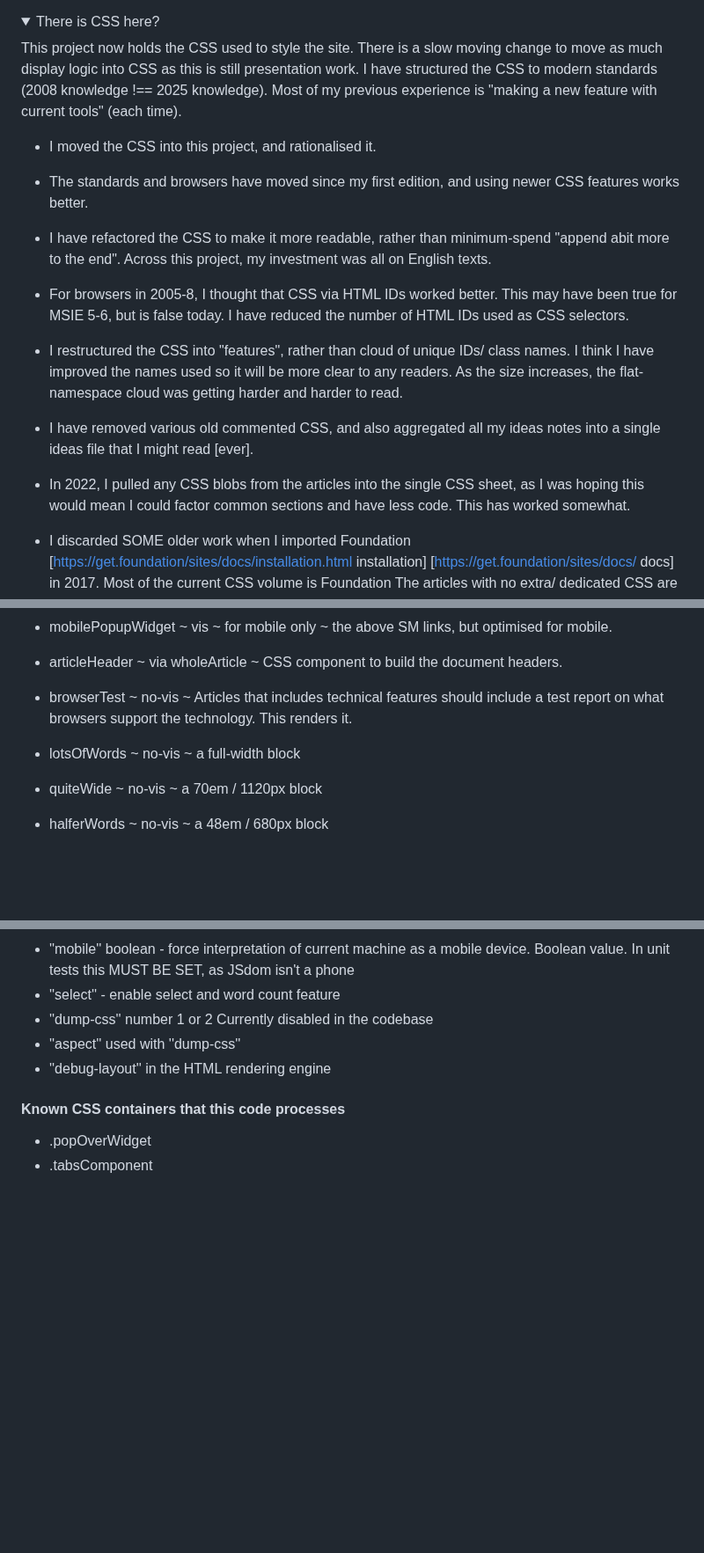
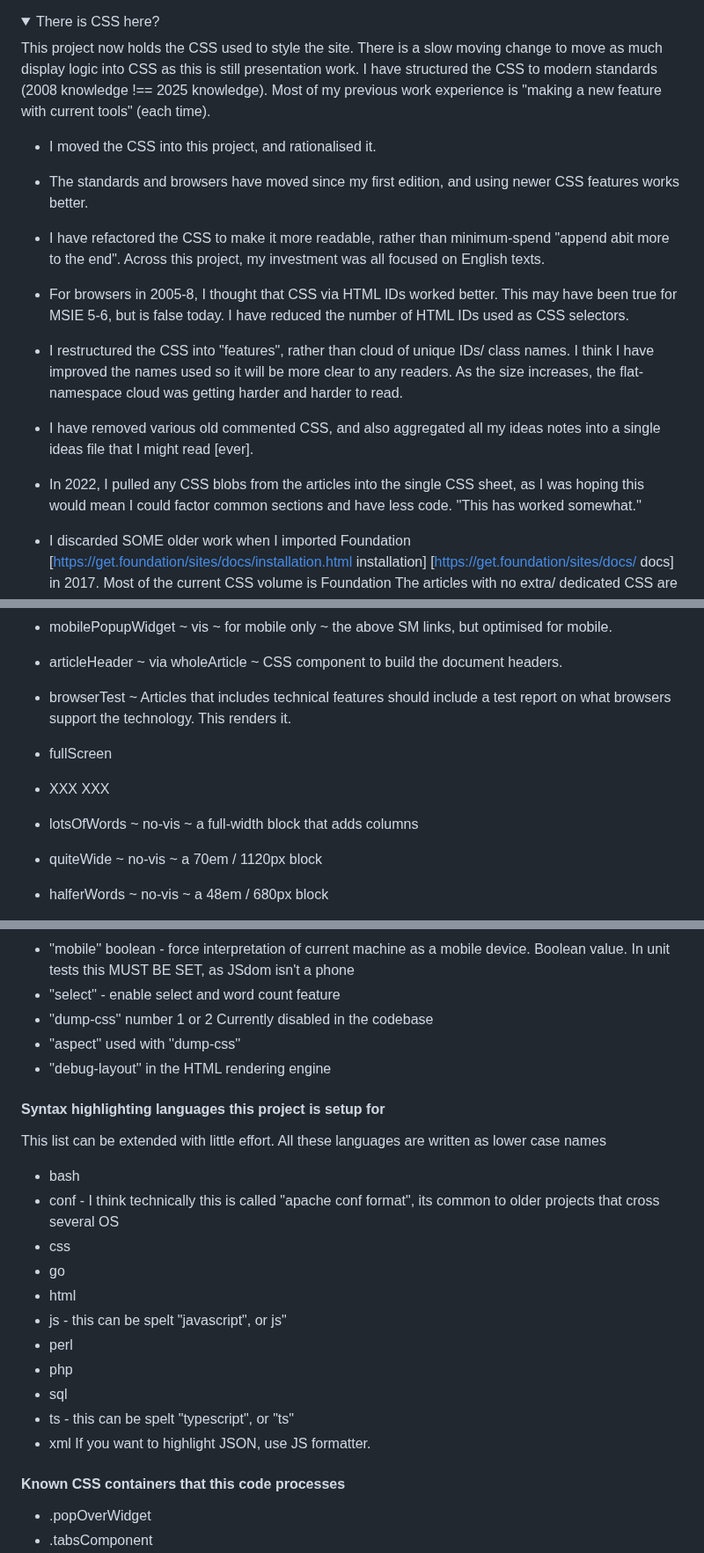
Before and after one commit to owenBeresford/extra-panda, a Markdown page: README.md, 3 parts joined by grey strips. Shown at 88% size. GitHub-like rendering; folded sections open; blank space fills up the shorter version.

Commit message:
Add notes to support more recent changes

```diff
--- a/README.md
+++ b/README.md
@@ -182,15 +182,15 @@ If I run the TS files via node-vite, there is no visible compiler step, and it l
 </details>
 <details>
 <summary>There is CSS here?</summary>
-This project now holds the CSS used to style the site.   There is a slow moving change to move as much display logic into CSS as this is still presentation work.  I have structured the CSS to modern standards (2008 knowledge !== 2025 knowledge).   Most of my previous experience is "making a new feature with current tools" (each time).
+This project now holds the CSS used to style the site.   There is a slow moving change to move as much display logic into CSS as this is still presentation work.  I have structured the CSS to modern standards (2008 knowledge !== 2025 knowledge).   Most of my previous work experience is "making a new feature with current tools" (each time).
 
 - I moved the CSS into this project, and rationalised it.
 - The standards and browsers have moved since my first edition, and using newer CSS features works better.
-- I have refactored the CSS to make it more readable, rather than minimum-spend "append abit more to the end".  Across this project, my investment was all on English texts.
+- I have refactored the CSS to make it more readable, rather than minimum-spend "append abit more to the end".  Across this project, my investment was all focused on English texts.
 - For browsers in 2005-8, I thought that CSS via HTML IDs worked better.   This may have been true for MSIE 5-6, but is false today.   I have reduced the number of HTML IDs used as CSS selectors.
 - I restructured the CSS into "features", rather than cloud of unique IDs/ class names.   I think I have improved the names used so it will be more clear to any readers.   As the size increases, the flat-namespace cloud was getting harder and harder to read.
 - I have removed various old commented CSS, and also aggregated all my ideas notes into a single ideas file that I might read [ever].
-- In 2022, I pulled any CSS blobs from the articles into the single CSS sheet, as I was hoping this would mean I could factor common sections and have less code.  This has worked somewhat.
+- In 2022, I pulled any CSS blobs from the articles into the single CSS sheet, as I was hoping this would mean I could factor common sections and have less code.  ''This has worked somewhat.''
 - I discarded SOME older work when I imported Foundation [https://get.foundation/sites/docs/installation.html installation] [https://get.foundation/sites/docs/ docs] in 2017.   Most of the current CSS volume is Foundation
 The articles with no extra/ dedicated CSS are composed of "standard components".  This is 25 features ~ all with enough RWD support:
 
@@ -215,8 +215,10 @@ The articles with no extra/ dedicated CSS are composed of "standard components".
 - mobilePopupWidget ~ vis ~ for mobile only ~ the above SM links, but optimised for mobile.
 
 - articleHeader     ~ via wholeArticle ~ CSS component to build the document headers.
-- browserTest       ~ no-vis ~ Articles that includes technical features should include a test report on what browsers support the technology.  This renders it.
-- lotsOfWords       ~ no-vis ~ a full-width block
+- browserTest       ~ Articles that includes technical features should include a test report on what browsers support the technology.  This renders it.
+- fullScreen
+- XXX XXX
+- lotsOfWords       ~ no-vis ~ a full-width block that adds columns
 - quiteWide         ~ no-vis ~ a 70em / 1120px block
 - halferWords       ~ no-vis ~ a 48em / 680px block
 - fewWords          ~ no-vis ~ a 30em / 480px block
@@ -279,6 +286,22 @@ I ought to improve this process.  These are the tests that build their own GUI/
 - ''aspect''   used with ''dump-css''
 - ''debug-layout'' in the HTML rendering engine
 
+#### Syntax highlighting languages this project is setup for
+
+This list can be extended with little effort.   All these languages are written as lower case names
+- bash
+- conf - I think technically this is called "apache conf format", its common to older projects that cross several OS
+- css
+- go
+- html
+- js  - this can be spelt "javascript", or js"
+- perl
+- php
+- sql
+- ts  - this can be spelt "typescript", or "ts"
+- xml
+If you want to highlight JSON, use JS formatter.
+
 #### Known CSS containers that this code processes
 
 - .popOverWidget
```
Also changed, not shown: other parts of README.md (+5 -0 lines), TODO.md (+1 -0 lines).
